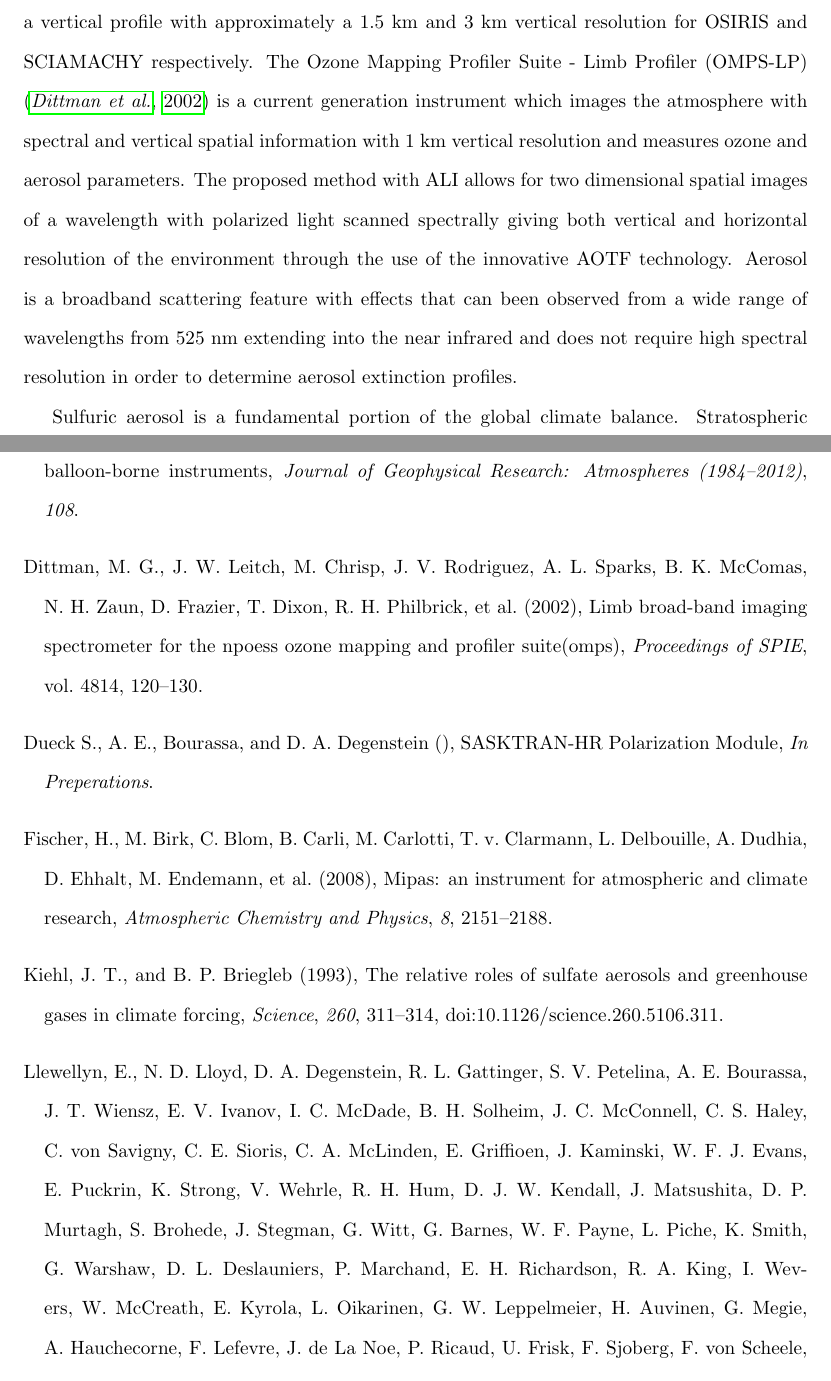
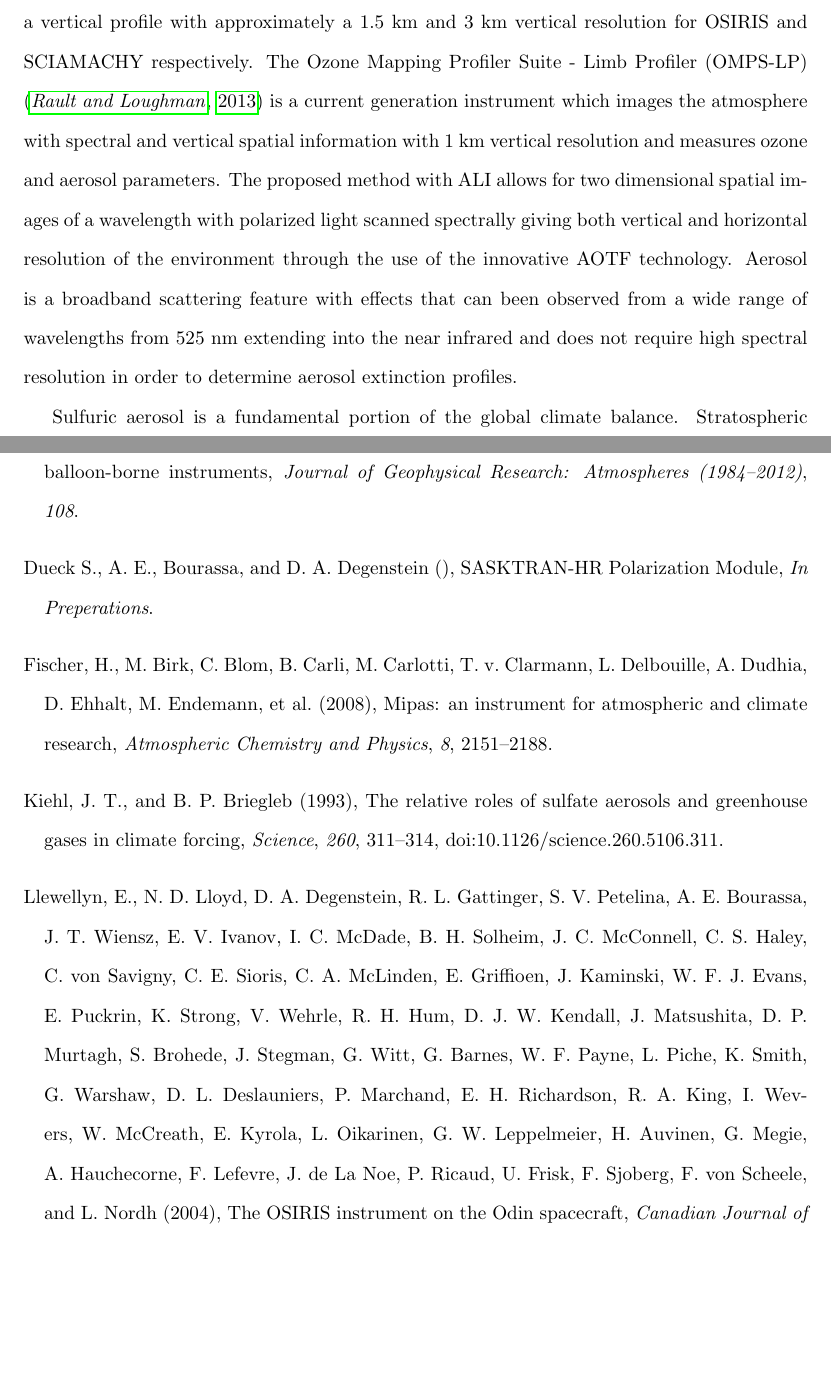
Before and after one commit to Malcarious/ALISystemPaper, a LaTeX document (main.tex): two parts of pages 2 and 22 of 36, joined at a grey line, cut so that both start at the same text, the shorter picture padded with empty space. Compiled offline with pdfLaTeX.

Commit message:
Fixed a typo

```diff
--- a/main.tex
+++ b/main.tex
@@ -31,7 +31,7 @@
 \section{Introduction}
 \label{sec:introduction}
 
-Aerosol has been monitored in several different geometries throughout history. Occultation was one of the first methods used on satellite instrumentation to measure atmospheric species, including ozone. Notable instruments included SAM II \citep{McCormick1979}, SAGE II \citep{McCormick1987}, and SAGE III \citep{Thomason2003}. Another geometry is the limb scatter geometry which measures radiance from the sunlit atmosphere as it scatters and interacts with molecules. However, the limb scatter geometry has a complexity that requires a forward model to be able to accurately compute the scattering interactions, both single and multiple, between different constituents. Limb scatter was first preformed on the Solar Mesosphere Explorer (SME) \citep{Barth1983} to measure ozone profiles in 1981. Two instruments from the previous generation of remote sensing instruments have successfully used limb scatter to determine aerosol atmospheric parameters, the Optical Spectrograph and InfraRed Imaging System (OSIRIS) a Canadian instrument onboard the Odin satellite \citep{Llewellyn2004} and SCanning Imaging Absorption spectroMeter for Atmospheric CHartographY (SCIAMACHY) onboard the ENVISAT \citep{Bovensmann1999} which are grating spectrometers that acquire data at a single altitude at a time so a series of exposures is required to create a vertical profile with approximately a 1.5~km and 3~km vertical resolution for OSIRIS and SCIAMACHY respectively. The Ozone Mapping Profiler Suite - Limb Profiler (OMPS-LP) \citep{Dittman2002} is a current generation instrument which images the atmosphere with spectral and vertical spatial information with 1~km vertical resolution and measures ozone and aerosol parameters. The proposed method with ALI allows for two dimensional spatial images of a wavelength with polarized light scanned spectrally giving both vertical and horizontal resolution of the environment through the use of the innovative AOTF technology. Aerosol is a broadband scattering feature with effects that can been observed from a wide range of wavelengths from 525~nm extending into the near infrared and does not require high spectral resolution in order to determine aerosol extinction profiles.
+Aerosol has been monitored in several different geometries throughout history. Occultation was one of the first methods used on satellite instrumentation to measure atmospheric species, including ozone. Notable instruments included SAM II \citep{McCormick1979}, SAGE II \citep{McCormick1987}, and SAGE III \citep{Thomason2003}. Another geometry is the limb scatter geometry which measures radiance from the sunlit atmosphere as it scatters and interacts with molecules. However, the limb scatter geometry has a complexity that requires a forward model to be able to accurately compute the scattering interactions, both single and multiple, between different constituents. Limb scatter was first preformed on the Solar Mesosphere Explorer (SME) \citep{Barth1983} to measure ozone profiles in 1981. Two instruments from the previous generation of remote sensing instruments have successfully used limb scatter to determine aerosol atmospheric parameters, the Optical Spectrograph and InfraRed Imaging System (OSIRIS) a Canadian instrument onboard the Odin satellite \citep{Llewellyn2004} and SCanning Imaging Absorption spectroMeter for Atmospheric CHartographY (SCIAMACHY) onboard the ENVISAT \citep{Bovensmann1999} which are grating spectrometers that acquire data at a single altitude at a time so a series of exposures is required to create a vertical profile with approximately a 1.5~km and 3~km vertical resolution for OSIRIS and SCIAMACHY respectively. The Ozone Mapping Profiler Suite - Limb Profiler (OMPS-LP) \citep{Rault2013} is a current generation instrument which images the atmosphere with spectral and vertical spatial information with 1~km vertical resolution and measures ozone and aerosol parameters. The proposed method with ALI allows for two dimensional spatial images of a wavelength with polarized light scanned spectrally giving both vertical and horizontal resolution of the environment through the use of the innovative AOTF technology. Aerosol is a broadband scattering feature with effects that can been observed from a wide range of wavelengths from 525~nm extending into the near infrared and does not require high spectral resolution in order to determine aerosol extinction profiles.
 
 %Different instrumentation techniques were also put into space to acquire atmospheric data for different species with differing resolutions and quantity of data that could be acquired in a single day.
 
```
Also changed, not shown: main.pdf.
